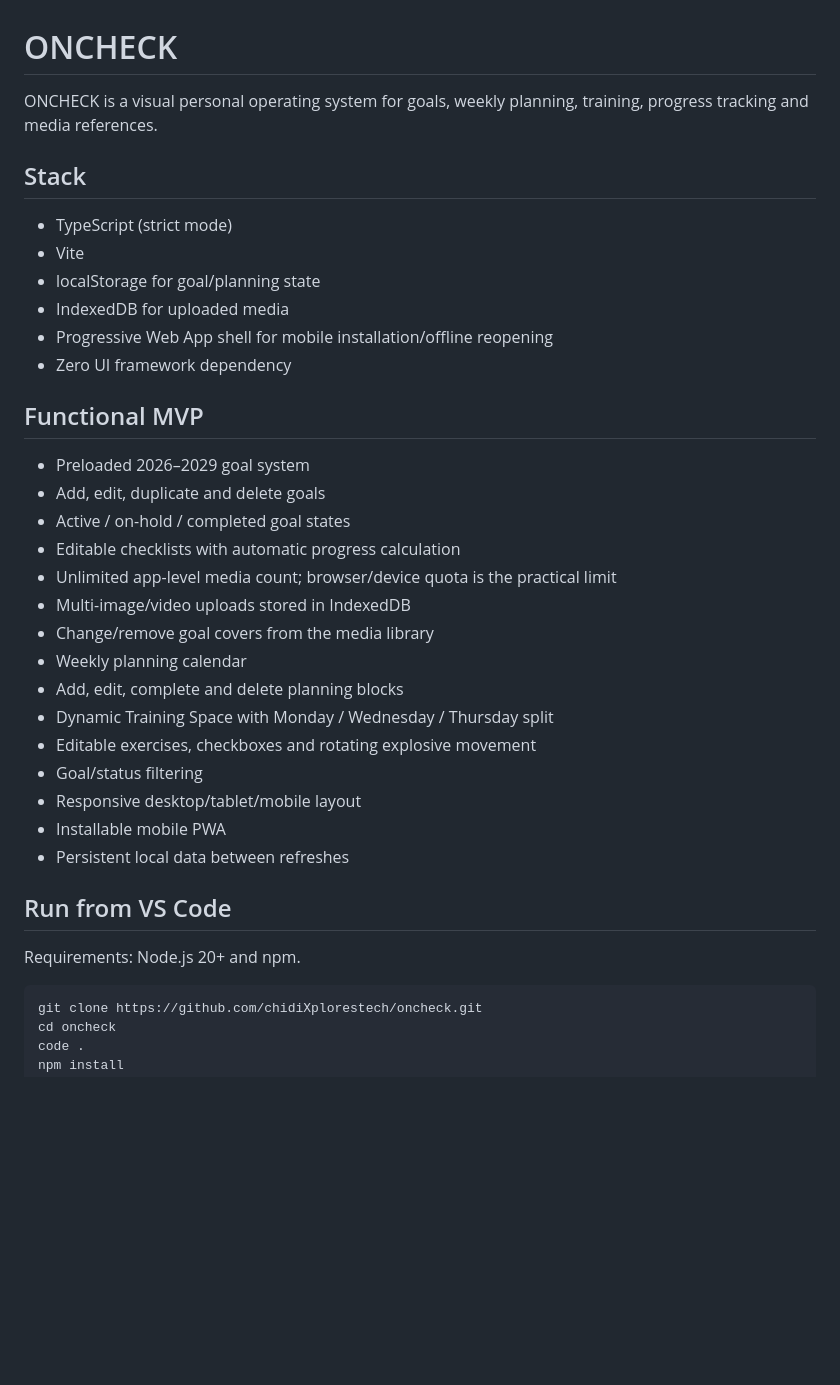
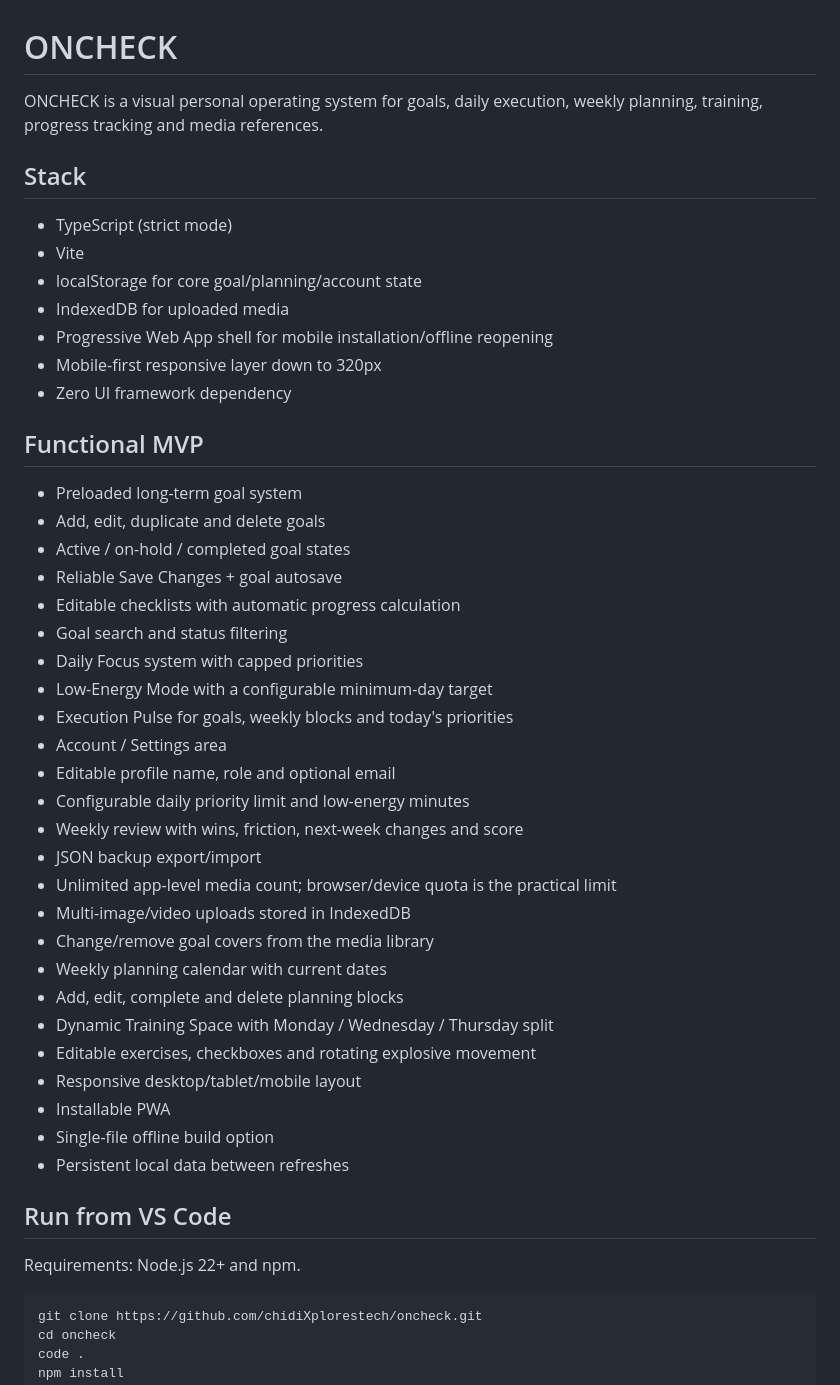
Before and after one commit to chidiXplorestech/oncheck, a Markdown page: README.md, the part around one of its changes. Rendered like a GitHub page; blank space fills up the shorter version.

````diff
--- a/README.md
+++ b/README.md
@@ -1,37 +1,48 @@
 # ONCHECK
 
-ONCHECK is a visual personal operating system for goals, weekly planning, training, progress tracking and media references.
+ONCHECK is a visual personal operating system for goals, daily execution, weekly planning, training, progress tracking and media references.
 
 ## Stack
 
 - TypeScript (strict mode)
 - Vite
-- localStorage for goal/planning state
+- localStorage for core goal/planning/account state
 - IndexedDB for uploaded media
 - Progressive Web App shell for mobile installation/offline reopening
+- Mobile-first responsive layer down to 320px
 - Zero UI framework dependency
 
 ## Functional MVP
 
-- Preloaded 2026–2029 goal system
+- Preloaded long-term goal system
 - Add, edit, duplicate and delete goals
 - Active / on-hold / completed goal states
+- Reliable Save Changes + goal autosave
 - Editable checklists with automatic progress calculation
+- Goal search and status filtering
+- Daily Focus system with capped priorities
+- Low-Energy Mode with a configurable minimum-day target
+- Execution Pulse for goals, weekly blocks and today's priorities
+- Account / Settings area
+- Editable profile name, role and optional email
+- Configurable daily priority limit and low-energy minutes
+- Weekly review with wins, friction, next-week changes and score
+- JSON backup export/import
 - Unlimited app-level media count; browser/device quota is the practical limit
 - Multi-image/video uploads stored in IndexedDB
 - Change/remove goal covers from the media library
-- Weekly planning calendar
+- Weekly planning calendar with current dates
 - Add, edit, complete and delete planning blocks
 - Dynamic Training Space with Monday / Wednesday / Thursday split
 - Editable exercises, checkboxes and rotating explosive movement
-- Goal/status filtering
 - Responsive desktop/tablet/mobile layout
-- Installable mobile PWA
+- Installable PWA
+- Single-file offline build option
 - Persistent local data between refreshes
 
 ## Run from VS Code
 
-Requirements: Node.js 20+ and npm.
+Requirements: Node.js 22+ and npm.
 
 ```bash
 git clone https://github.com/chidiXplorestech/oncheck.git
````
Also changed, not shown: other parts of README.md (+38 -11 lines).
